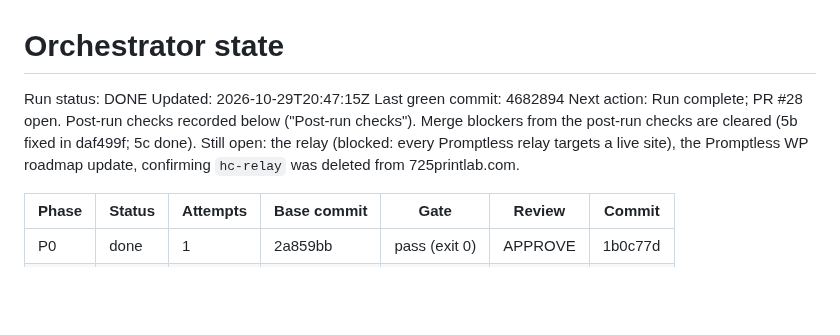
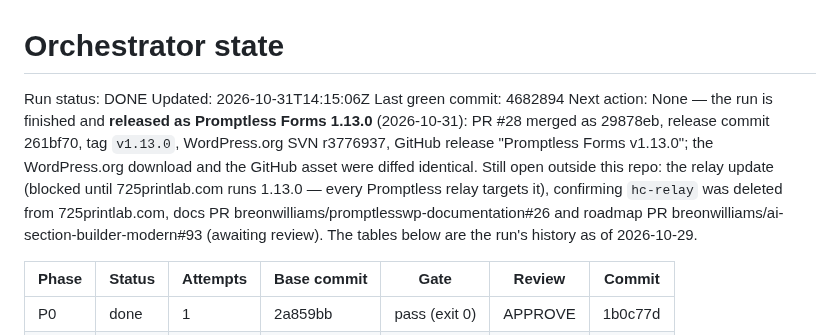
Before and after one commit to breonwilliams/form-runtime-engine, a Markdown page: .orchestrator/STATE.md, the part around the change. GitHub-like rendering; blank space fills up the shorter version.

```diff
--- a/.orchestrator/STATE.md
+++ b/.orchestrator/STATE.md
@@ -1,9 +1,9 @@
 # Orchestrator state
 
 Run status: DONE   <!-- RUNNING | PAUSED | HALTED: QUESTION | HALTED: BLOCKED | DONE -->
-Updated: 2026-10-29T20:47:15Z
+Updated: 2026-10-31T14:15:06Z
 Last green commit: 4682894
-Next action: Run complete; PR #28 open. Post-run checks recorded below ("Post-run checks"). Merge blockers from the post-run checks are cleared (5b fixed in daf499f; 5c done). Still open: the relay (blocked: every Promptless relay targets a live site), the Promptless WP roadmap update, confirming `hc-relay` was deleted from 725printlab.com.
+Next action: None — the run is finished and **released as Promptless Forms 1.13.0** (2026-10-31): PR #28 merged as 29878eb, release commit 261bf70, tag `v1.13.0`, WordPress.org SVN r3776937, GitHub release "Promptless Forms v1.13.0"; the WordPress.org download and the GitHub asset were diffed identical. Still open outside this repo: the relay update (blocked until 725printlab.com runs 1.13.0 — every Promptless relay targets it), confirming `hc-relay` was deleted from 725printlab.com, docs PR breonwilliams/promptlesswp-documentation#26 and roadmap PR breonwilliams/ai-section-builder-modern#93 (awaiting review). The tables below are the run's history as of 2026-10-29.
 
 | Phase | Status | Attempts | Base commit | Gate | Review | Commit |
 |---|---|---|---|---|---|---|
```
Also changed, not shown: CLAUDE.md (+4 -4 lines).
